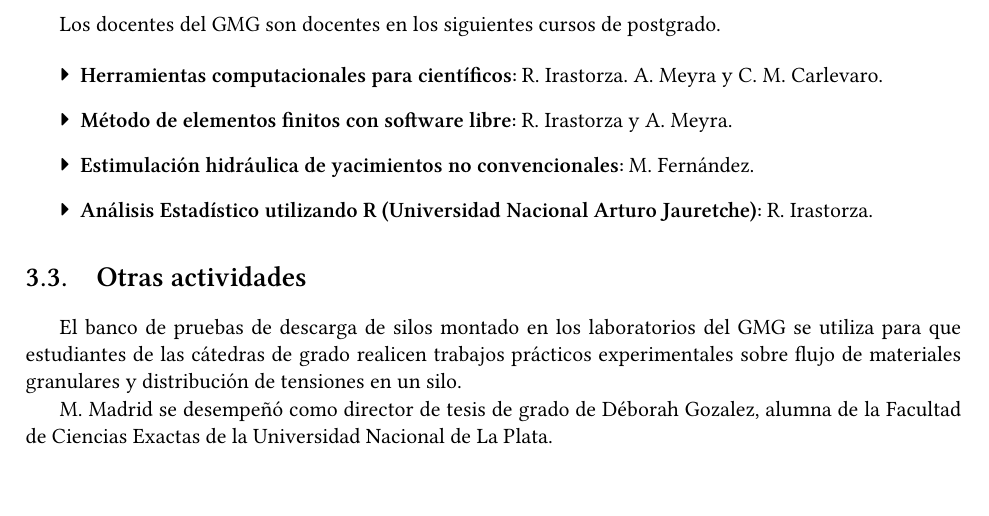
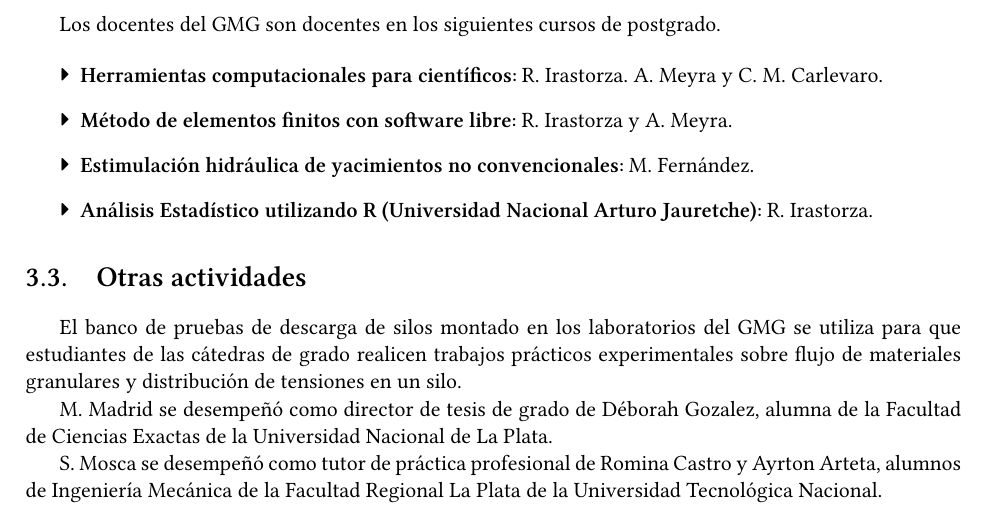
Before and after one commit to gmg-utn/memorias, a LaTeX document (2024/GMG-memoria-2024.tex): part of page 21 of 28, cut so that both start at the same text. Compiled offline with XeLaTeX.

Commit message:
Desempeño de Santiago Mosca como tutor de prácticas profesionales

```diff
--- a/2024/GMG-memoria-2024.tex
+++ b/2024/GMG-memoria-2024.tex
@@ -642,6 +642,8 @@ El banco de pruebas de descarga de silos montado en los laboratorios del GMG se
 
 M. Madrid se desempeñó como director de tesis de grado de Déborah Gozalez, alumna de la Facultad de Ciencias Exactas de la Universidad Nacional de La Plata.
 
+S. Mosca se desempeñó como tutor de práctica profesional de Romina Castro y Ayrton Arteta, alumnos de Ingeniería Mecánica de la Facultad Regional La Plata de la Universidad Tecnológica Nacional.
+
 \chapter{Vinculación con el medio socioproductivo}
 
 \section{Transferencia al medio socioproductivo}
```
